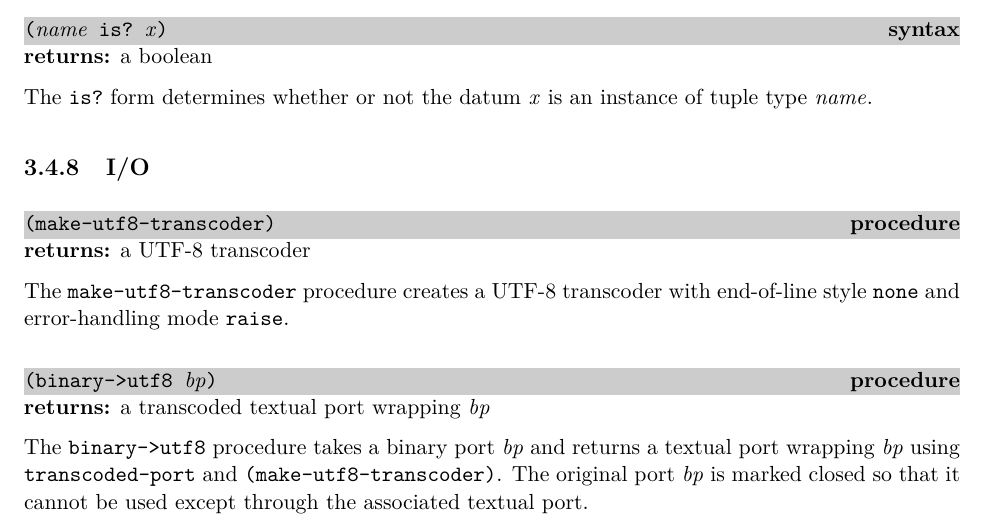
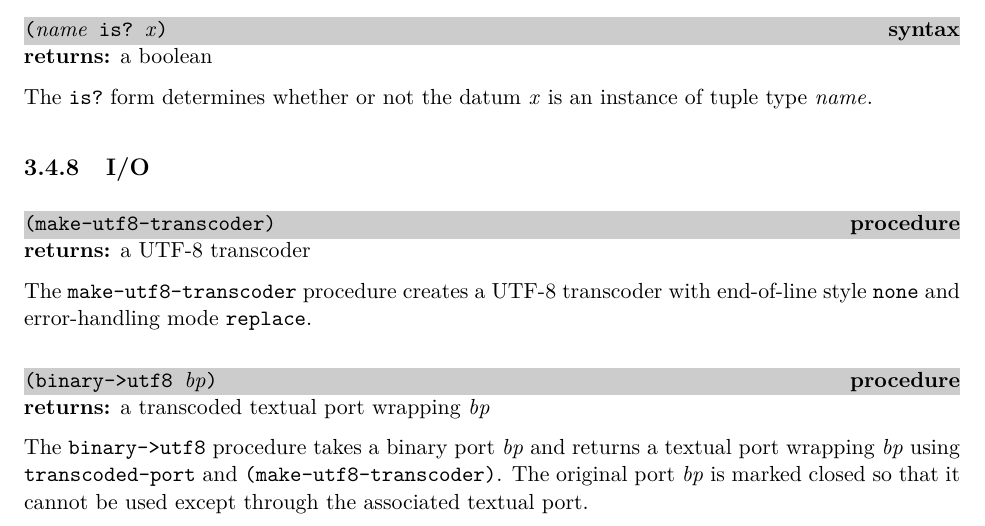
Before and after one commit to becls/swish, a LaTeX thesis (doc/swish.tex, which reads doc/swish/erlang.tex): part of page 22 of 84, cut so that both start at the same text. Compiled offline with pdfLaTeX.

Commit message:
updated doc for make-utf8-transcoder

```diff
--- a/doc/swish/erlang.tex
+++ b/doc/swish/erlang.tex
@@ -1040,7 +1040,7 @@ an instance of tuple type \var{name}.
 
 The \code{make-utf8-transcoder} procedure creates a UTF-8 transcoder
 with end-of-line style \code{none} and error-handling mode
-\code{raise}.
+\code{replace}.
 
 % ----------------------------------------------------------------------------
 \defineentry{binary->utf8}
```
